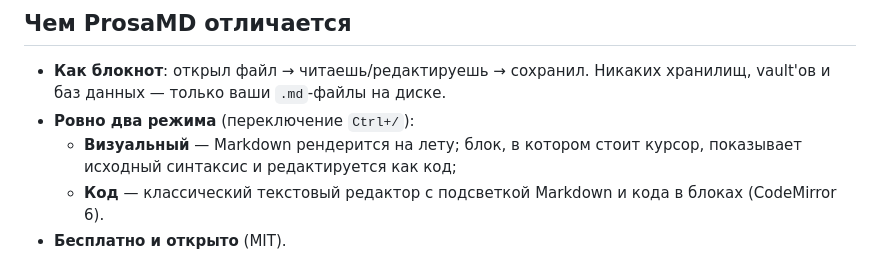
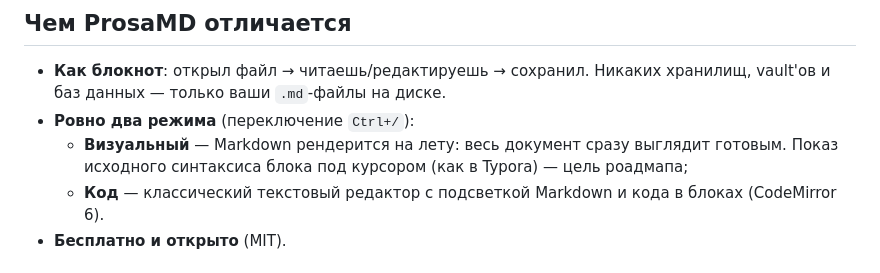
Before and after one commit to Wad-man/prosa, a Markdown page: README.md, the part around the change. GitHub-like rendering.

Commit message:
docs: honest source-on-focus claims, audit fix statuses
The site and docs promised Typora-style raw markdown under the cursor;
the feature is not implemented (stock Crepe). Reworded everywhere to
present facts and keep the feature as a roadmap goal. audit notes gets a
fix-status block: all site and app findings applied, with intentional
exceptions (column width per owner decision, /index.html redirect, dark
SVG swap).

```diff
--- a/README.md
+++ b/README.md
@@ -15,7 +15,7 @@ A minimal open-source Markdown reader & editor — a "notepad" for `.md` files.
 
 - **Как блокнот**: открыл файл → читаешь/редактируешь → сохранил. Никаких хранилищ, vault'ов и баз данных — только ваши `.md`-файлы на диске.
 - **Ровно два режима** (переключение `Ctrl+/`):
-  - **Визуальный** — Markdown рендерится на лету; блок, в котором стоит курсор, показывает исходный синтаксис и редактируется как код;
+  - **Визуальный** — Markdown рендерится на лету: весь документ сразу выглядит готовым. Показ исходного синтаксиса блока под курсором (как в Typora) — цель роадмапа;
   - **Код** — классический текстовый редактор с подсветкой Markdown и кода в блоках (CodeMirror 6).
 - **Бесплатно и открыто** (MIT).
 
```
